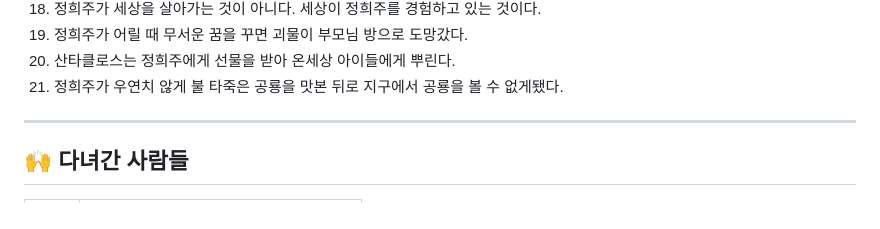
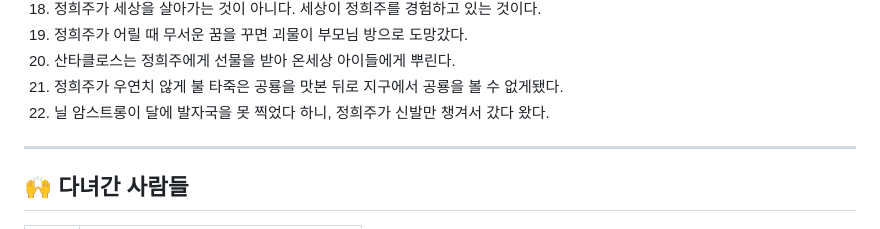
Before and after one commit to SDS-Junior-Reviewer-2026-Second/ptest_Heejoo, a Markdown page: README.md, the part around the change. Drawn GitHub-style.

```diff
--- a/README.md
+++ b/README.md
@@ -94,6 +94,7 @@
 19. 정희주가 어릴 때 무서운 꿈을 꾸면 괴물이 부모님 방으로 도망갔다.
 20. 산타클로스는 정희주에게 선물을 받아 온세상 아이들에게 뿌린다.
 21. 정희주가 우연치 않게 불 타죽은 공룡을 맛본 뒤로 지구에서 공룡을 볼 수 없게됐다.
+22. 닐 암스트롱이 달에 발자국을 못 찍었다 하니, 정희주가 신발만 챙겨서 갔다 왔다.
 ---
 
 ## 🙌 다녀간 사람들
```
